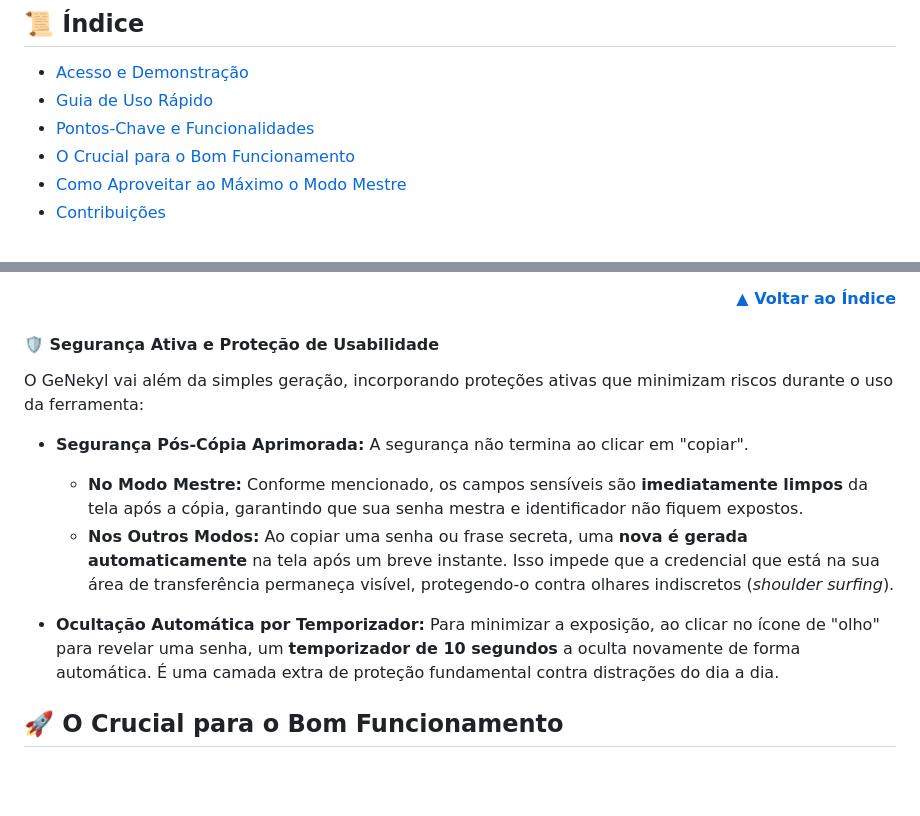
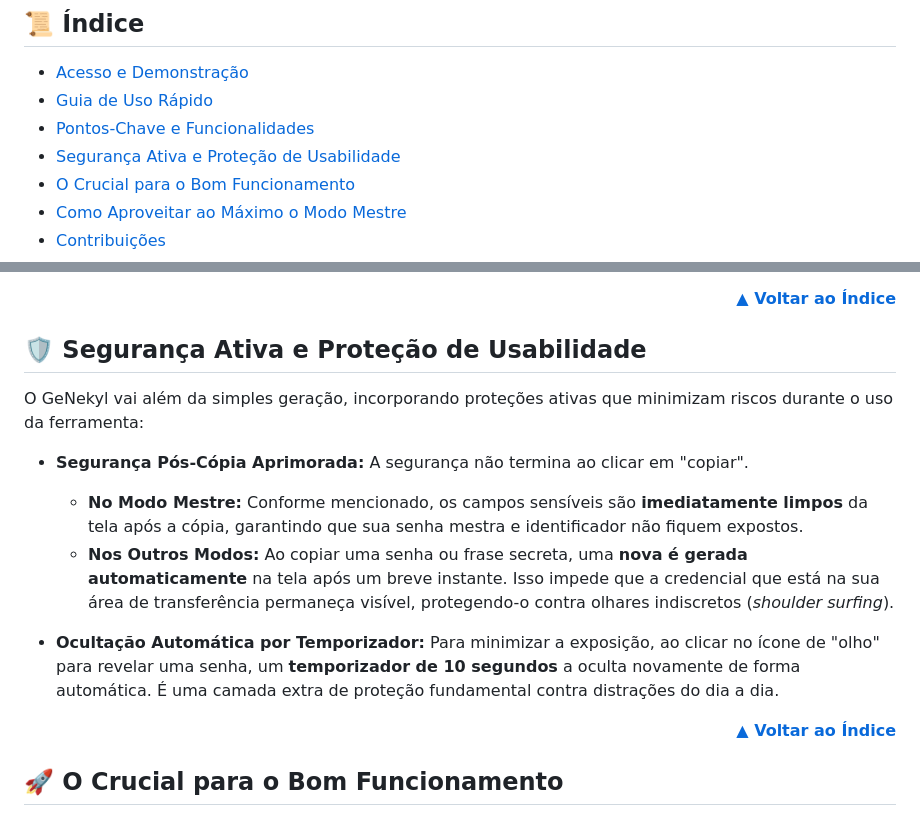
Before and after one commit to Nekyl/GeNekyl, a Markdown page: README.md, 2 parts joined by grey strips. GitHub-like rendering; blank space fills up the shorter version.

```diff
--- a/README.md
+++ b/README.md
@@ -10,6 +10,7 @@ Construído como um Progressive Web App (PWA), o GeNekyl oferece uma experiênci
 - [Acesso e Demonstração](#-acesso-e-demonstração)
 - [Guia de Uso Rápido](#-guia-de-uso-rápido)
 - [Pontos-Chave e Funcionalidades](#-pontos-chave-e-funcionalidades)
+- [Segurança Ativa e Proteção de Usabilidade](-segurança-ativa-e-proteção-de-usabilidade)
 - [O Crucial para o Bom Funcionamento](#-o-crucial-para-o-bom-funcionamento)
 - [Como Aproveitar ao Máximo o Modo Mestre](#-como-aproveitar-ao-máximo-o-modo-mestre)
 - [Contribuições](#-contribuições)
@@ -73,7 +74,7 @@ Acesse a versão live, segura e totalmente funcional clicando abaixo: 👇🏻
   <a href="#-índice"><strong>&#x25B2; Voltar ao Índice</strong></a>
 </div>
 
-#### 🛡️ **Segurança Ativa e Proteção de Usabilidade**
+## 🛡️ Segurança Ativa e Proteção de Usabilidade
 
 O GeNekyl vai além da simples geração, incorporando proteções ativas que minimizam riscos durante o uso da ferramenta:
 
@@ -82,6 +83,10 @@ O GeNekyl vai além da simples geração, incorporando proteções ativas que mi
     -   **Nos Outros Modos:** Ao copiar uma senha ou frase secreta, uma **nova é gerada automaticamente** na tela após um breve instante. Isso impede que a credencial que está na sua área de transferência permaneça visível, protegendo-o contra olhares indiscretos (*shoulder surfing*).
 
 -   **Ocultação Automática por Temporizador:** Para minimizar a exposição, ao clicar no ícone de "olho" para revelar uma senha, um **temporizador de 10 segundos** a oculta novamente de forma automática. É uma camada extra de proteção fundamental contra distrações do dia a dia.
+
+<div align="right">
+  <a href="#-índice"><strong>&#x25B2; Voltar ao Índice</strong></a>
+</div>
 
 ## 🚀 O Crucial para o Bom Funcionamento
 
```
